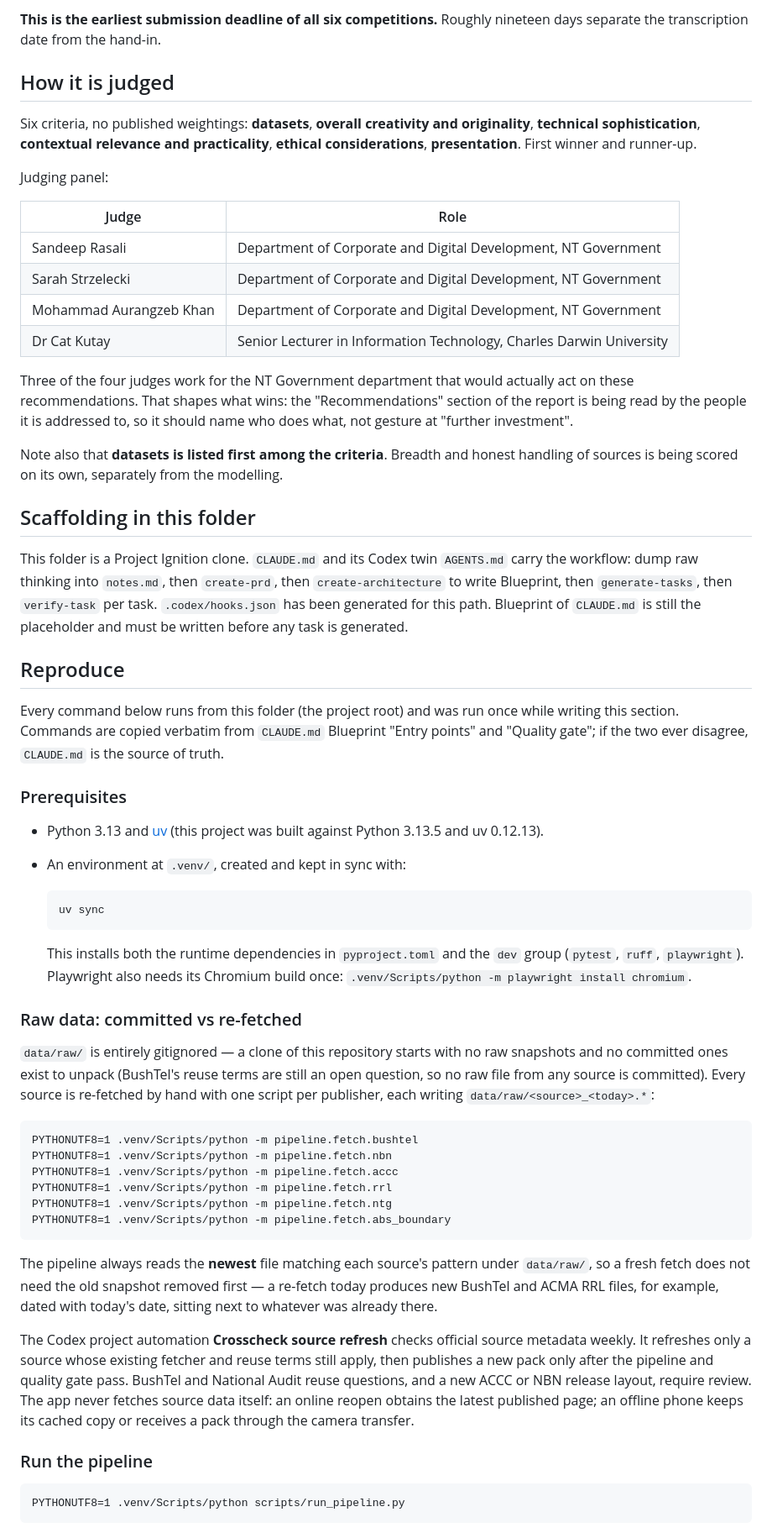
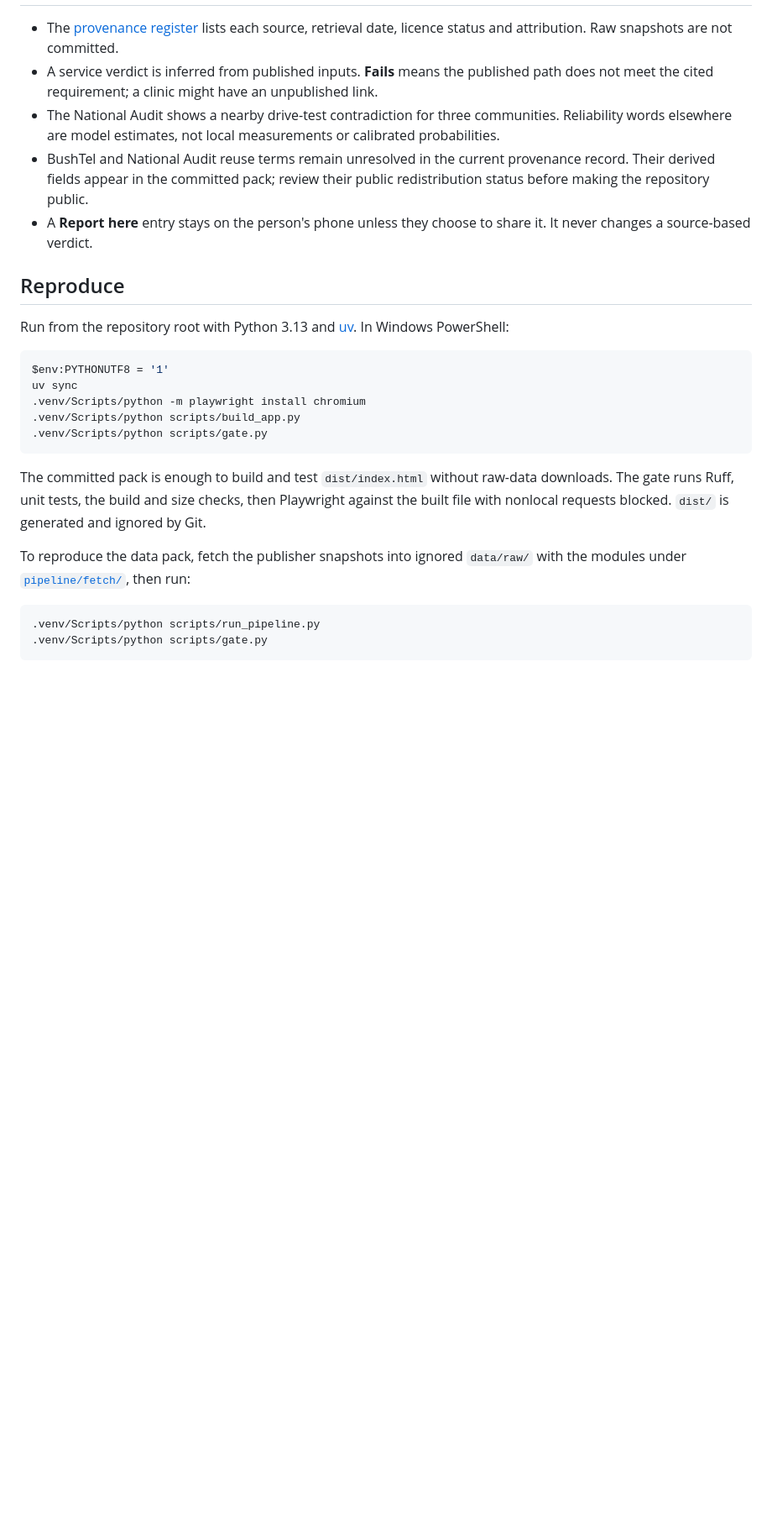
Before and after one commit to Estaed/CDU_IT_CODEFAIR_DATA_2026, a Markdown page: README.md, the part around one of its changes. Shown at 84% size. GitHub-like rendering; blank space fills up the shorter version.

Commit message:
Update Crosscheck README

````diff
--- a/README.md
+++ b/README.md
@@ -116,88 +40,27 @@ judges.
-**This is the earliest submission deadline of all six competitions.** Roughly nineteen days
-separate the transcription date from the hand-in.
-
-## How it is judged
-
-Six criteria, no published weightings: **datasets**, **overall creativity and originality**,
-**technical sophistication**, **contextual relevance and practicality**, **ethical
-considerations**, **presentation**. First winner and runner-up.
-
-Judging panel:
-
-| Judge | Role |
-|---|---|
-| Sandeep Rasali | Department of Corporate and Digital Development, NT Government |
-| Sarah Strzelecki | Department of Corporate and Digital Development, NT Government |
-| Mohammad Aurangzeb Khan | Department of Corporate and Digital Development, NT Government |
-| Dr Cat Kutay | Senior Lecturer in Information Technology, Charles Darwin University |
-
-Three of the four judges work for the NT Government department that would actually act on
-these recommendations. That shapes what wins: the "Recommendations" section of the report is
-being read by the people it is addressed to, so it should name who does what, not gesture at
-"further investment".
-
-Note also that **datasets is listed first among the criteria**. Breadth and honest handling of
-sources is being scored on its own, separately from the modelling.
-
-## Scaffolding in this folder
-
-This folder is a Project Ignition clone. `CLAUDE.md` and its Codex twin `AGENTS.md` carry the
-workflow: dump raw thinking into `notes.md`, then `create-prd`, then `create-architecture` to
-write Blueprint, then `generate-tasks`, then `verify-task` per task. `.codex/hooks.json` has been
-generated for this path. Blueprint of `CLAUDE.md` is still the placeholder and must be written
-before any task is generated.
+- The [provenance register](data/out/PROVENANCE.md) lists each source, retrieval date, licence status and attribution. Raw snapshots are not committed.
+- A service verdict is inferred from published inputs. **Fails** means the published path does not meet the cited requirement; a clinic might have an unpublished link.
+- The National Audit shows a nearby drive-test contradiction for three communities. Reliability words elsewhere are model estimates, not local measurements or calibrated probabilities.
+- BushTel and National Audit reuse terms remain unresolved in the current provenance record. Their derived fields appear in the committed pack; review their public redistribution status before making the repository public.
+- A **Report here** entry stays on the person's phone unless they choose to share it. It never changes a source-based verdict.
 
 ## Reproduce
 
-Every command below runs from this folder (the project root) and was run once while writing
-this section. Commands are copied verbatim from `CLAUDE.md` Blueprint "Entry points" and "Quality
-gate"; if the two ever disagree, `CLAUDE.md` is the source of truth.
+Run from the repository root with Python 3.13 and [uv](https://docs.astral.sh/uv/). In Windows PowerShell:
 
-### Prerequisites
-
-- Python 3.13 and [uv](https://docs.astral.sh/uv/) (this project was built against Python
-  3.13.5 and uv 0.12.13).
-- An environment at `.venv/`, created and kept in sync with:
-
-  ```
-  uv sync
-  ```
-
-  This installs both the runtime dependencies in `pyproject.toml` and the `dev` group
-  (`pytest`, `ruff`, `playwright`). Playwright also needs its Chromium build once:
-  `.venv/Scripts/python -m playwright install chromium`.
-
-### Raw data: committed vs re-fetched
-
-`data/raw/` is entirely gitignored — a clone of this repository starts with no raw snapshots
-and no committed ones exist to unpack (BushTel's reuse terms are still an open question, so no
-raw file from any source is committed). Every source is re-fetched by hand with one script per
-publisher, each writing `data/raw/<source>_<today>.*`:
-
-```
-PYTHONUTF8=1 .venv/Scripts/python -m pipeline.fetch.bushtel
-PYTHONUTF8=1 .venv/Scripts/python -m pipeline.fetch.nbn
-PYTHONUTF8=1 .venv/Scripts/python -m pipeline.fetch.accc
-PYTHONUTF8=1 .venv/Scripts/python -m pipeline.fetch.rrl
-PYTHONUTF8=1 .venv/Scripts/python -m pipeline.fetch.ntg
-PYTHONUTF8=1 .venv/Scripts/python -m pipeline.fetch.abs_boundary
+```powershell
+$env:PYTHONUTF8 = '1'
+uv sync
+.venv/Scripts/python -m playwright install chromium
+.venv/Scripts/python scripts/build_app.py
+.venv/Scripts/python scripts/gate.py
 ```
 
-The pipeline always reads the **newest** file matching each source's pattern under
-`data/raw/`, so a fresh fetch does not need the old snapshot removed first — a re-fetch today
-produces new BushTel and ACMA RRL files, for example, dated with today's date, sitting next
-to whatever was already there.
+The committed pack is enough to build and test `dist/index.html` without raw-data downloads. The gate runs Ruff, unit tests, the build and size checks, then Playwright against the built file with nonlocal requests blocked. `dist/` is generated and ignored by Git.
 
-The Codex project automation **Crosscheck source refresh** checks official source metadata
-weekly. It refreshes only a source whose existing fetcher and reuse terms still apply, then
-publishes a new pack only after the pipeline and quality gate pass. BushTel and National Audit
-reuse questions, and a new ACCC or NBN release layout, require review. The app never fetches
-source data itself: an online reopen obtains the latest published page; an offline phone keeps
-its cached copy or receives a pack through the camera transfer.
+To reproduce the data pack, fetch the publisher snapshots into ignored `data/raw/` with the modules under [`pipeline/fetch/`](pipeline/fetch/), then run:
 
-### Run the pipeline
-
-```
-PYTHONUTF8=1 .venv/Scripts/python scripts/run_pipeline.py
+```powershell
+.venv/Scripts/python scripts/run_pipeline.py
+.venv/Scripts/python scripts/gate.py
 ```
 
````
Also changed, not shown: other parts of README.md (+36 -148 lines).
